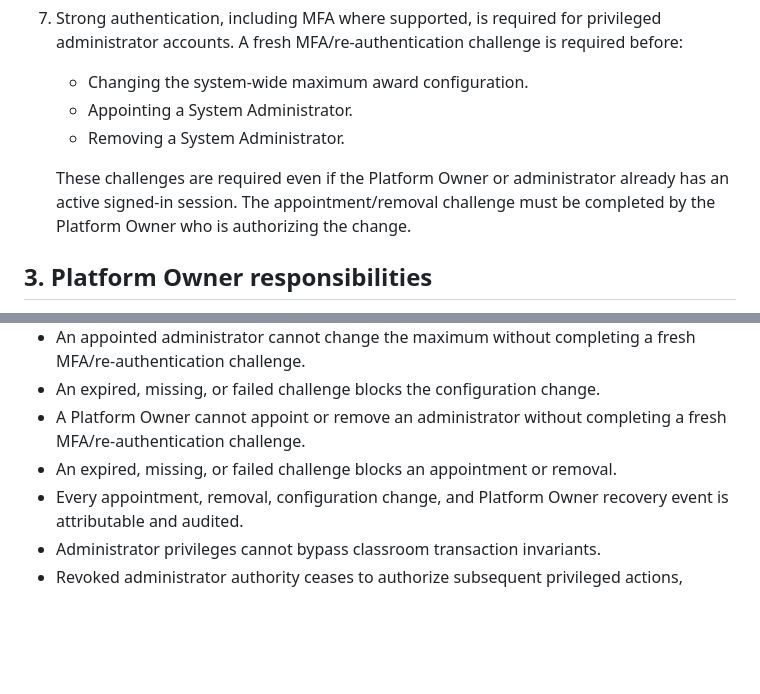
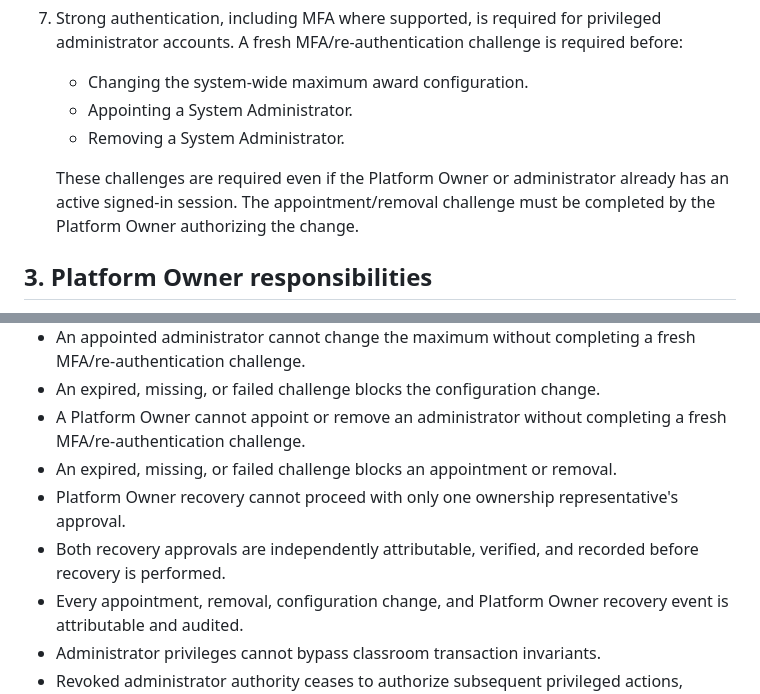
Before and after one commit to oyeleketemitope787-sys/temmy-smart-classroom, a Markdown page: security-review/classroom-transaction-tests/TEMMY_SYSTEM_ADMINISTRATOR_AUTHORIZATION_DESIGN.md, 2 parts joined by grey strips. GitHub-like rendering; blank space fills up the shorter version.

```diff
--- a/security-review/classroom-transaction-tests/TEMMY_SYSTEM_ADMINISTRATOR_AUTHORIZATION_DESIGN.md
+++ b/security-review/classroom-transaction-tests/TEMMY_SYSTEM_ADMINISTRATOR_AUTHORIZATION_DESIGN.md
@@ -24,7 +24,7 @@ This document records architecture decisions only. It does not authorize applica
    - Appointing a System Administrator.
    - Removing a System Administrator.
 
-   These challenges are required even if the Platform Owner or administrator already has an active signed-in session. The appointment/removal challenge must be completed by the Platform Owner who is authorizing the change.
+   These challenges are required even if the Platform Owner or administrator already has an active signed-in session. The appointment/removal challenge must be completed by the Platform Owner authorizing the change.
 
 ## 3. Platform Owner responsibilities
 
@@ -110,6 +115,8 @@ Before production use, tests and operational review must demonstrate that:
 - An expired, missing, or failed challenge blocks the configuration change.
 - A Platform Owner cannot appoint or remove an administrator without completing a fresh MFA/re-authentication challenge.
 - An expired, missing, or failed challenge blocks an appointment or removal.
+- Platform Owner recovery cannot proceed with only one ownership representative's approval.
+- Both recovery approvals are independently attributable, verified, and recorded before recovery is performed.
 - Every appointment, removal, configuration change, and Platform Owner recovery event is attributable and audited.
 - Administrator privileges cannot bypass classroom transaction invariants.
 - Revoked administrator authority ceases to authorize subsequent privileged actions, including where sessions or tokens remain active.
```
Also changed, not shown: other parts of security-review/classroom-transaction-tests/TEMMY_SYSTEM_ADMINISTRATOR_AUTHORIZATION_DESIGN.md (+15 -10 lines).
